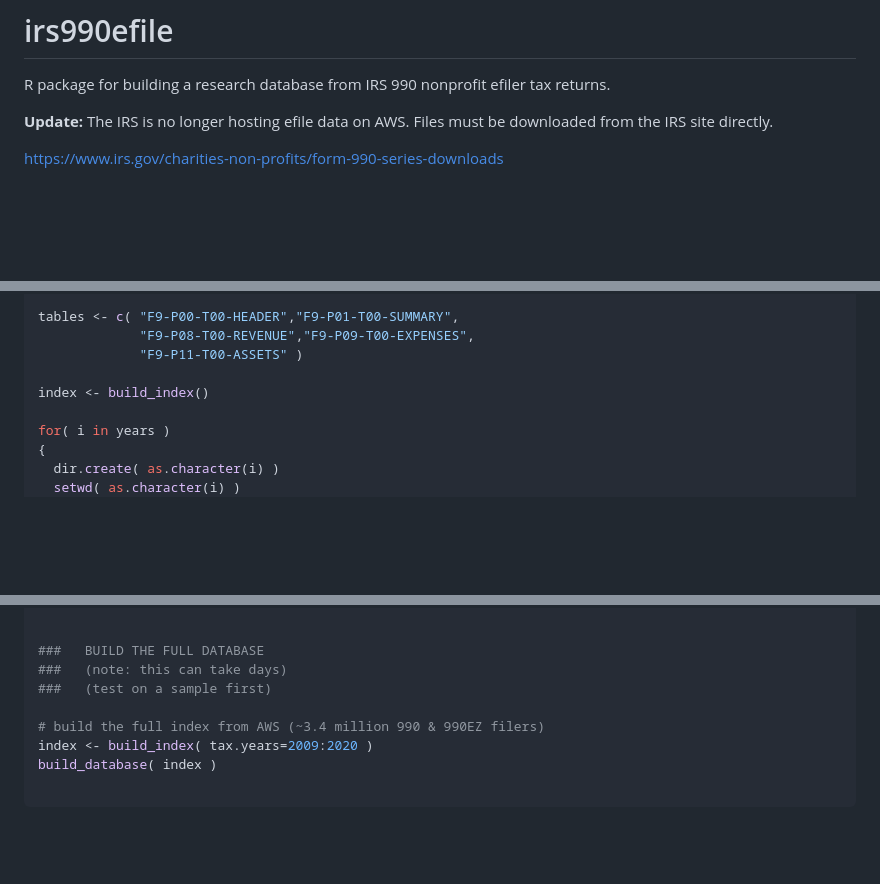
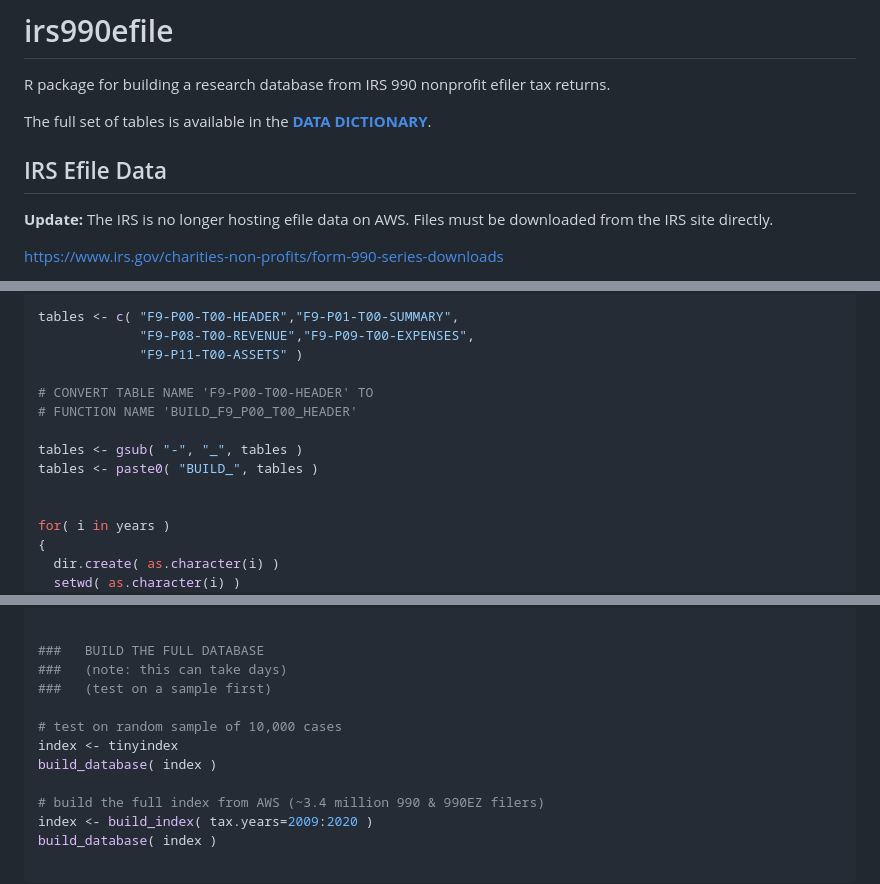
Before and after one commit to Nonprofit-Open-Data-Collective/irs990efile, a Markdown page: README.md, 3 parts joined by grey strips. GitHub-like rendering; blank space fills up the shorter version.

```diff
--- a/README.md
+++ b/README.md
@@ -1,6 +1,10 @@
 # irs990efile
 
 R package for building a research database from IRS 990 nonprofit efiler tax returns.
+
+The full set of tables is available in the [**DATA DICTIONARY**](https://nonprofit-open-data-collective.github.io/irs990efile/data-dictionary/data-dictionary.html).
+
+## IRS Efile Data
 
 **Update:** The IRS is no longer hosting efile data on AWS. Files must be downloaded from the IRS site directly.
 
@@ -77,7 +81,12 @@ tables <- c( "F9-P00-T00-HEADER","F9-P01-T00-SUMMARY",
              "F9-P08-T00-REVENUE","F9-P09-T00-EXPENSES",
              "F9-P11-T00-ASSETS" )
 
-index <- build_index()
+# CONVERT TABLE NAME 'F9-P00-T00-HEADER' TO
+# FUNCTION NAME 'BUILD_F9_P00_T00_HEADER'
+
+tables <- gsub( "-", "_", tables )
+tables <- paste0( "BUILD_", tables )
+
 
 for( i in years )
 {
@@ -96,6 +105,10 @@ bind_data( years )    # compile all chunks into a single table
 ###   BUILD THE FULL DATABASE
 ###   (note: this can take days)
 ###   (test on a sample first)
+
+# test on random sample of 10,000 cases
+index <- tinyindex
+build_database( index )
 
 # build the full index from AWS (~3.4 million 990 & 990EZ filers)
 index <- build_index( tax.years=2009:2020 )
```
